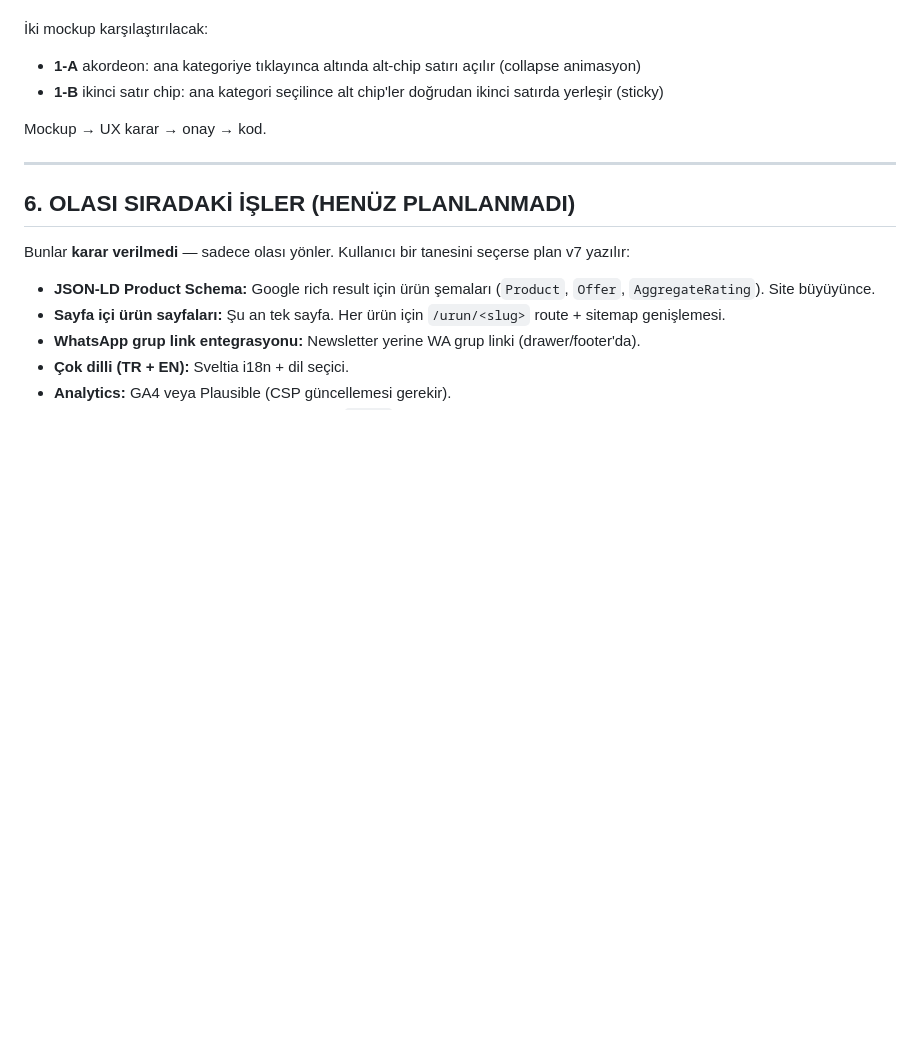
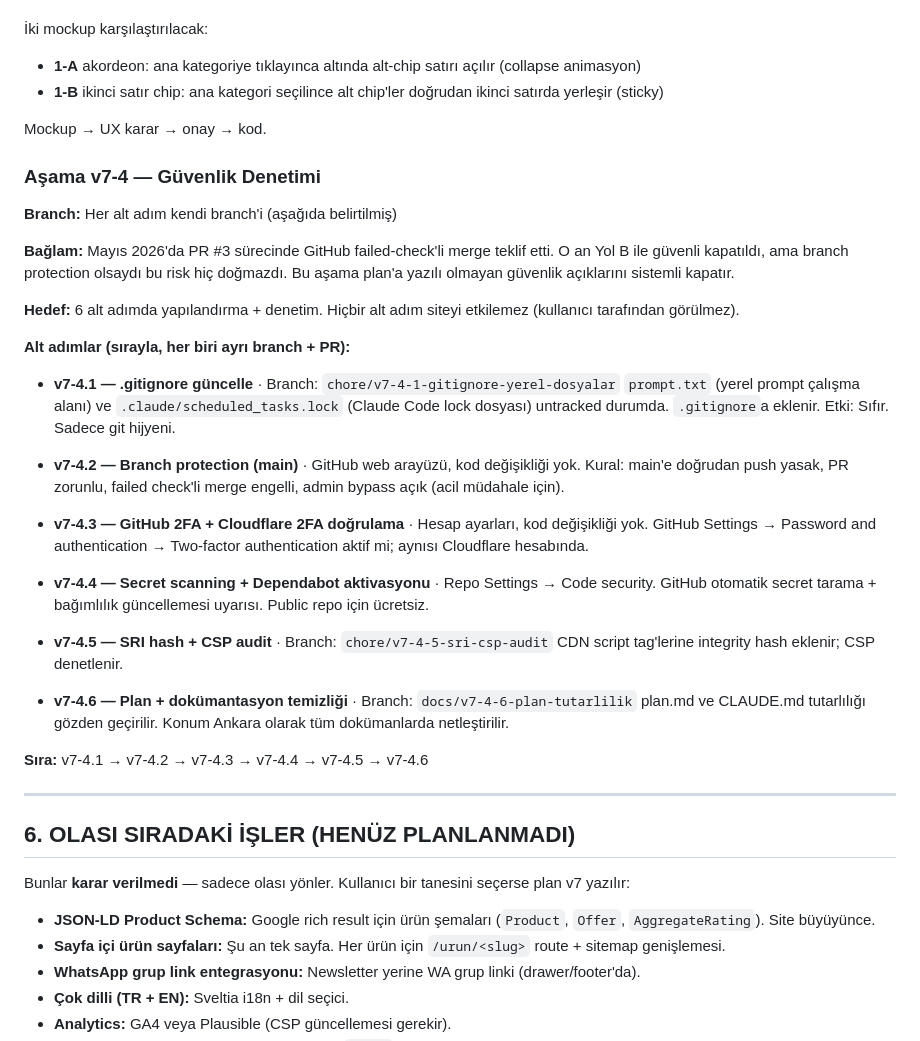
Before and after one commit to aiakliselim-AI/selale-design-studio, a Markdown page: plan.md, the part around the change. Rendered like a GitHub page; blank space fills up the shorter version.

Commit message:
docs(plan): v7-4 Guvenlik Denetimi alt asamalari eklendi (2026-05-18) (#5)

```diff
--- a/plan.md
+++ b/plan.md
@@ -280,6 +280,45 @@ derinlik:
 
 Mockup → UX karar → onay → kod.
 
+### Aşama v7-4 — Güvenlik Denetimi
+**Branch:** Her alt adım kendi branch'i (aşağıda belirtilmiş)
+
+**Bağlam:** Mayıs 2026'da PR #3 sürecinde GitHub failed-check'li merge
+teklif etti. O an Yol B ile güvenli kapatıldı, ama branch protection
+olsaydı bu risk hiç doğmazdı. Bu aşama plan'a yazılı olmayan güvenlik
+açıklarını sistemli kapatır.
+
+**Hedef:** 6 alt adımda yapılandırma + denetim.
+Hiçbir alt adım siteyi etkilemez (kullanıcı tarafından görülmez).
+
+**Alt adımlar (sırayla, her biri ayrı branch + PR):**
+
+- **v7-4.1 — .gitignore güncelle** · Branch: `chore/v7-4-1-gitignore-yerel-dosyalar`
+  `prompt.txt` (yerel prompt çalışma alanı) ve `.claude/scheduled_tasks.lock`
+  (Claude Code lock dosyası) untracked durumda. `.gitignore`a eklenir.
+  Etki: Sıfır. Sadece git hijyeni.
+
+- **v7-4.2 — Branch protection (main)** · GitHub web arayüzü, kod değişikliği yok.
+  Kural: main'e doğrudan push yasak, PR zorunlu, failed check'li merge engelli,
+  admin bypass açık (acil müdahale için).
+
+- **v7-4.3 — GitHub 2FA + Cloudflare 2FA doğrulama** · Hesap ayarları, kod değişikliği yok.
+  GitHub Settings → Password and authentication → Two-factor authentication
+  aktif mi; aynısı Cloudflare hesabında.
+
+- **v7-4.4 — Secret scanning + Dependabot aktivasyonu** · Repo Settings → Code security.
+  GitHub otomatik secret tarama + bağımlılık güncellemesi uyarısı.
+  Public repo için ücretsiz.
+
+- **v7-4.5 — SRI hash + CSP audit** · Branch: `chore/v7-4-5-sri-csp-audit`
+  CDN script tag'lerine integrity hash eklenir; CSP denetlenir.
+
+- **v7-4.6 — Plan + dokümantasyon temizliği** · Branch: `docs/v7-4-6-plan-tutarlilik`
+  plan.md ve CLAUDE.md tutarlılığı gözden geçirilir. Konum Ankara olarak
+  tüm dokümanlarda netleştirilir.
+
+**Sıra:** v7-4.1 → v7-4.2 → v7-4.3 → v7-4.4 → v7-4.5 → v7-4.6
+
 ---
 
 ## 6. OLASI SIRADAKİ İŞLER (HENÜZ PLANLANMADI)
```
